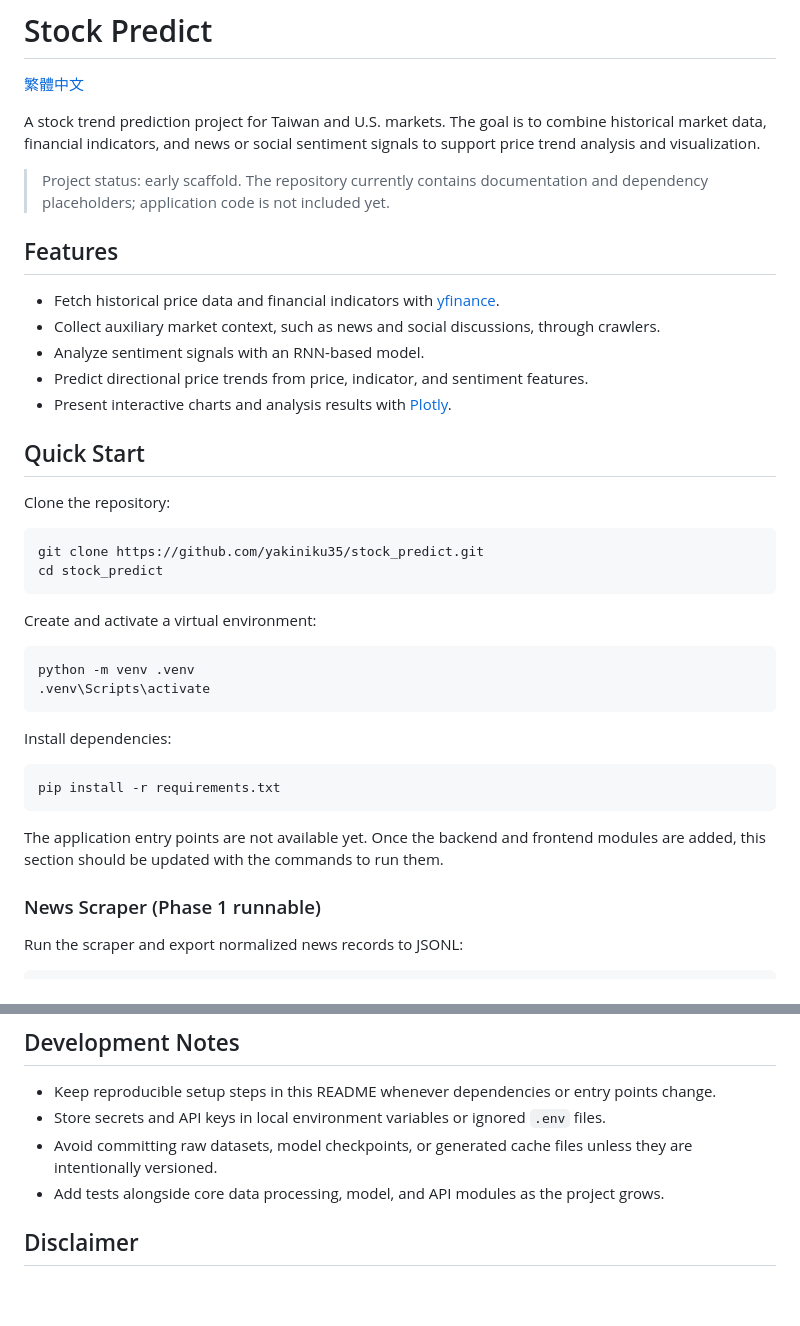
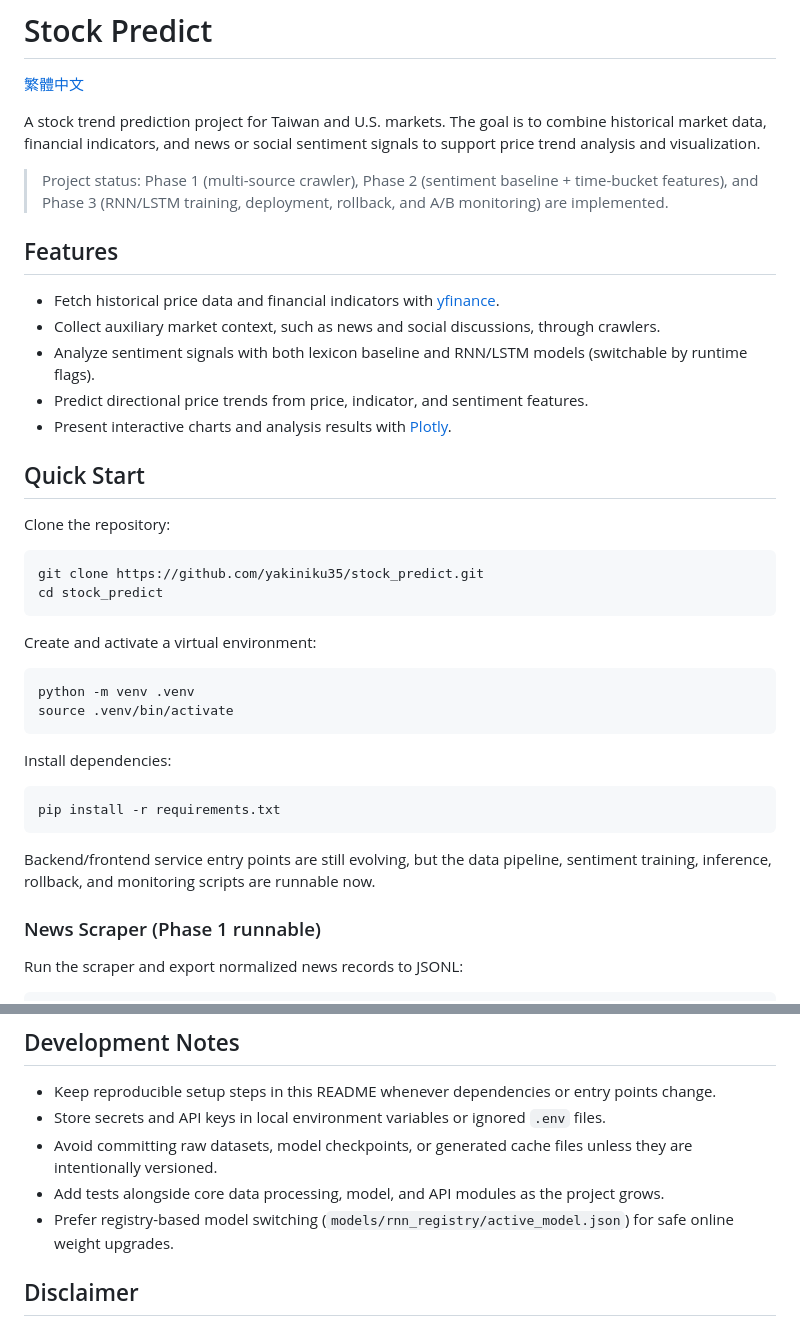
Before and after one commit to yakiniku35/stock_predict, a Markdown page: README.md, 2 parts joined by grey strips. Drawn GitHub-style; blank space fills up the shorter version.

````diff
--- a/README.md
+++ b/README.md
@@ -4,13 +4,13 @@
 
 A stock trend prediction project for Taiwan and U.S. markets. The goal is to combine historical market data, financial indicators, and news or social sentiment signals to support price trend analysis and visualization.
 
-> Project status: early scaffold. The repository currently contains documentation and dependency placeholders; application code is not included yet.
+> Project status: Phase 1 (multi-source crawler), Phase 2 (sentiment baseline + time-bucket features), and Phase 3 (RNN/LSTM training, deployment, rollback, and A/B monitoring) are implemented.
 
 ## Features
 
 - Fetch historical price data and financial indicators with [yfinance](https://github.com/ranaroussi/yfinance).
 - Collect auxiliary market context, such as news and social discussions, through crawlers.
-- Analyze sentiment signals with an RNN-based model.
+- Analyze sentiment signals with both lexicon baseline and RNN/LSTM models (switchable by runtime flags).
 - Predict directional price trends from price, indicator, and sentiment features.
 - Present interactive charts and analysis results with [Plotly](https://github.com/plotly/plotly.py).
 
@@ -27,7 +27,7 @@ Create and activate a virtual environment:
 
 ```bash
 python -m venv .venv
-.venv\Scripts\activate
+source .venv/bin/activate
 ```
 
 Install dependencies:
@@ -36,7 +36,7 @@ Install dependencies:
 pip install -r requirements.txt
 ```
 
-The application entry points are not available yet. Once the backend and frontend modules are added, this section should be updated with the commands to run them.
+Backend/frontend service entry points are still evolving, but the data pipeline, sentiment training, inference, rollback, and monitoring scripts are runnable now.
 
 ### News Scraper (Phase 1 runnable)
 
@@ -109,6 +242,7 @@ Thanks to all contributors.
 - Store secrets and API keys in local environment variables or ignored `.env` files.
 - Avoid committing raw datasets, model checkpoints, or generated cache files unless they are intentionally versioned.
 - Add tests alongside core data processing, model, and API modules as the project grows.
+- Prefer registry-based model switching (`models/rnn_registry/active_model.json`) for safe online weight upgrades.
 
 ## Disclaimer
 
````
Also changed, not shown: other parts of README.md (+134 -1 lines).
